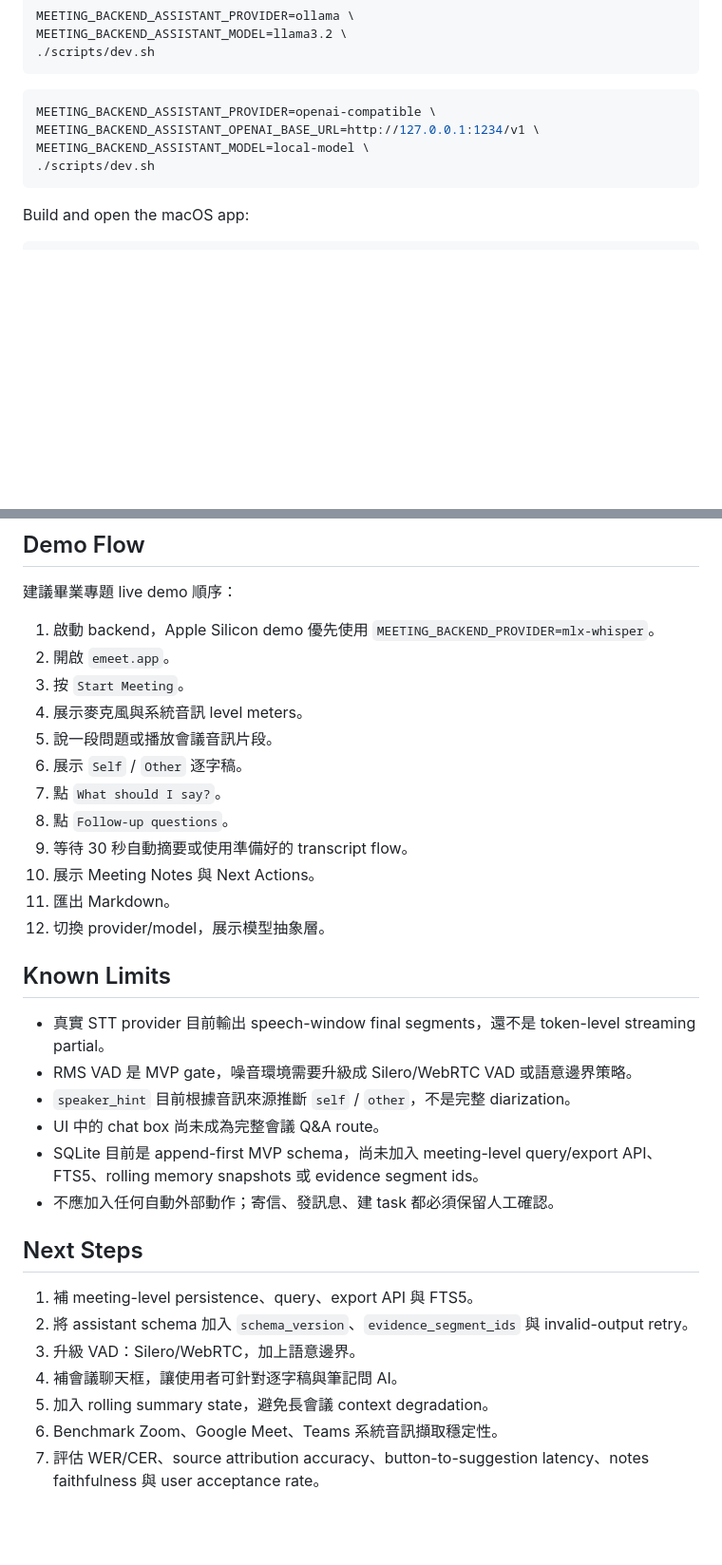
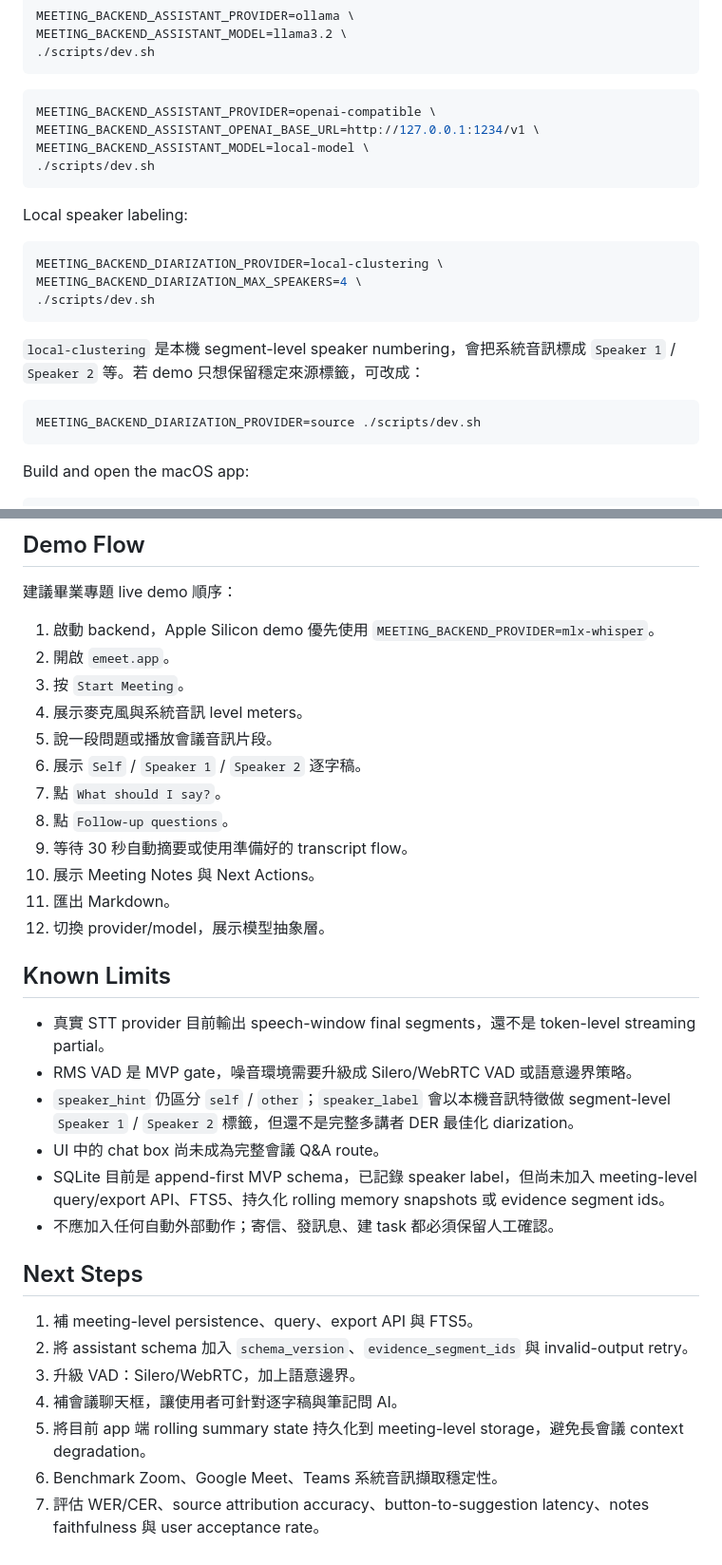
Before and after one commit to elvisdragonmao/emeet, a Markdown page: README.md, 2 parts joined by grey strips. Shown at 95% size. Rendered like a GitHub page; blank space fills up the shorter version.

Commit message:
docs: update local speaker demo flow

````diff
--- a/README.md
+++ b/README.md
@@ -98,6 +98,20 @@ MEETING_BACKEND_ASSISTANT_MODEL=local-model \
 ./scripts/dev.sh
 ```
 
+Local speaker labeling:
+
+```bash
+MEETING_BACKEND_DIARIZATION_PROVIDER=local-clustering \
+MEETING_BACKEND_DIARIZATION_MAX_SPEAKERS=4 \
+./scripts/dev.sh
+```
+
+`local-clustering` 是本機 segment-level speaker numbering，會把系統音訊標成 `Speaker 1` / `Speaker 2` 等。若 demo 只想保留穩定來源標籤，可改成：
+
+```bash
+MEETING_BACKEND_DIARIZATION_PROVIDER=source ./scripts/dev.sh
+```
+
 Build and open the macOS app:
 
 ```bash
@@ -179,7 +193,7 @@ pnpm build
 3. 按 `Start Meeting`。
 4. 展示麥克風與系統音訊 level meters。
 5. 說一段問題或播放會議音訊片段。
-6. 展示 `Self` / `Other` 逐字稿。
+6. 展示 `Self` / `Speaker 1` / `Speaker 2` 逐字稿。
 7. 點 `What should I say?`。
 8. 點 `Follow-up questions`。
 9. 等待 30 秒自動摘要或使用準備好的 transcript flow。
@@ -191,9 +205,9 @@ pnpm build
 
 - 真實 STT provider 目前輸出 speech-window final segments，還不是 token-level streaming partial。
 - RMS VAD 是 MVP gate，噪音環境需要升級成 Silero/WebRTC VAD 或語意邊界策略。
-- `speaker_hint` 目前根據音訊來源推斷 `self` / `other`，不是完整 diarization。
+- `speaker_hint` 仍區分 `self` / `other`；`speaker_label` 會以本機音訊特徵做 segment-level `Speaker 1` / `Speaker 2` 標籤，但還不是完整多講者 DER 最佳化 diarization。
 - UI 中的 chat box 尚未成為完整會議 Q&A route。
-- SQLite 目前是 append-first MVP schema，尚未加入 meeting-level query/export API、FTS5、rolling memory snapshots 或 evidence segment ids。
+- SQLite 目前是 append-first MVP schema，已記錄 speaker label，但尚未加入 meeting-level query/export API、FTS5、持久化 rolling memory snapshots 或 evidence segment ids。
 - 不應加入任何自動外部動作；寄信、發訊息、建 task 都必須保留人工確認。
 
 ## Next Steps
@@ -202,6 +216,6 @@ pnpm build
 2. 將 assistant schema 加入 `schema_version`、`evidence_segment_ids` 與 invalid-output retry。
 3. 升級 VAD：Silero/WebRTC，加上語意邊界。
 4. 補會議聊天框，讓使用者可針對逐字稿與筆記問 AI。
-5. 加入 rolling summary state，避免長會議 context degradation。
+5. 將目前 app 端 rolling summary state 持久化到 meeting-level storage，避免長會議 context degradation。
 6. Benchmark Zoom、Google Meet、Teams 系統音訊擷取穩定性。
 7. 評估 WER/CER、source attribution accuracy、button-to-suggestion latency、notes faithfulness 與 user acceptance rate。
````
Also changed, not shown: other parts of README.md (+2 -2 lines), AGENTS.md (+8 -5 lines), docs/slides/slides.md (+10 -8 lines).
